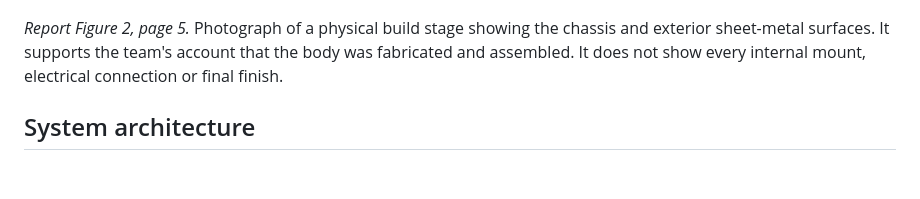
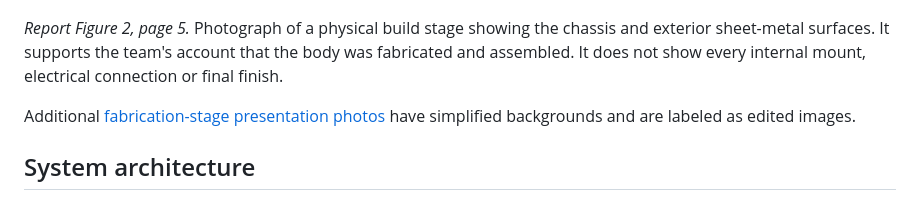
Before and after one commit to kenner1-unlv/cs490-lio-slam, a Markdown page: docs/build-and-system-figures.md, the part around the change. Rendered like a GitHub page; blank space fills up the shorter version.

```diff
--- a/docs/build-and-system-figures.md
+++ b/docs/build-and-system-figures.md
@@ -7,6 +7,8 @@ These figures were extracted unchanged from the team's May 2026 *Final Report Or
 ![Photograph of the fabricated OrinBot chassis with metal panels and front sensor opening](assets/physical-platform.png)
 
 *Report Figure 2, page 5.* Photograph of a physical build stage showing the chassis and exterior sheet-metal surfaces. It supports the team's account that the body was fabricated and assembled. It does not show every internal mount, electrical connection or final finish.
+
+Additional [fabrication-stage presentation photos](build-photo-gallery.md) have simplified backgrounds and are labeled as edited images.
 
 ## System architecture
 
```
Also changed, not shown: README.md (+7 -4 lines), docs/build-photo-gallery.md (added, +25 -0 lines), docs/perception-evaluation.md (+2 -0 lines), docs/assets/rviz-detections.png (added), 3 other files.
